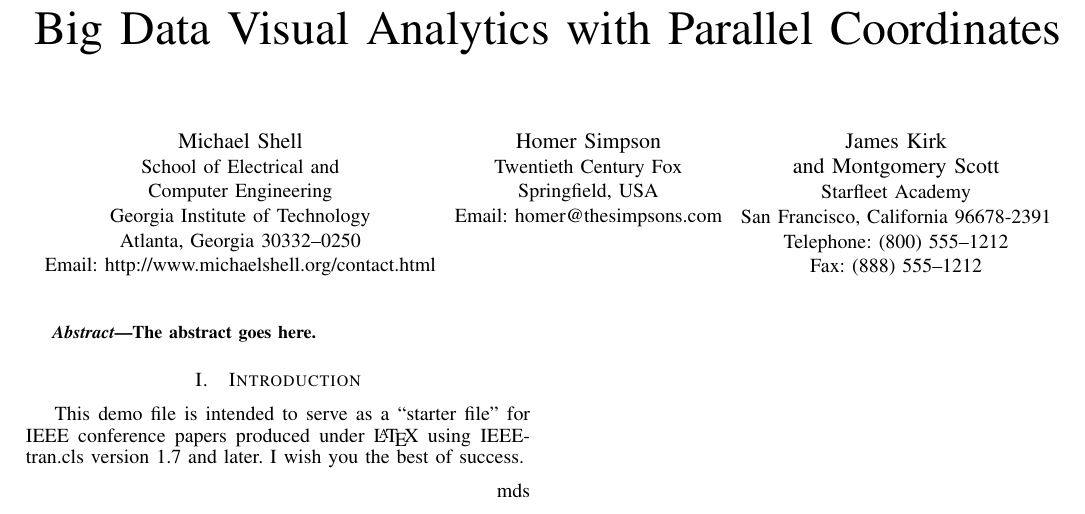
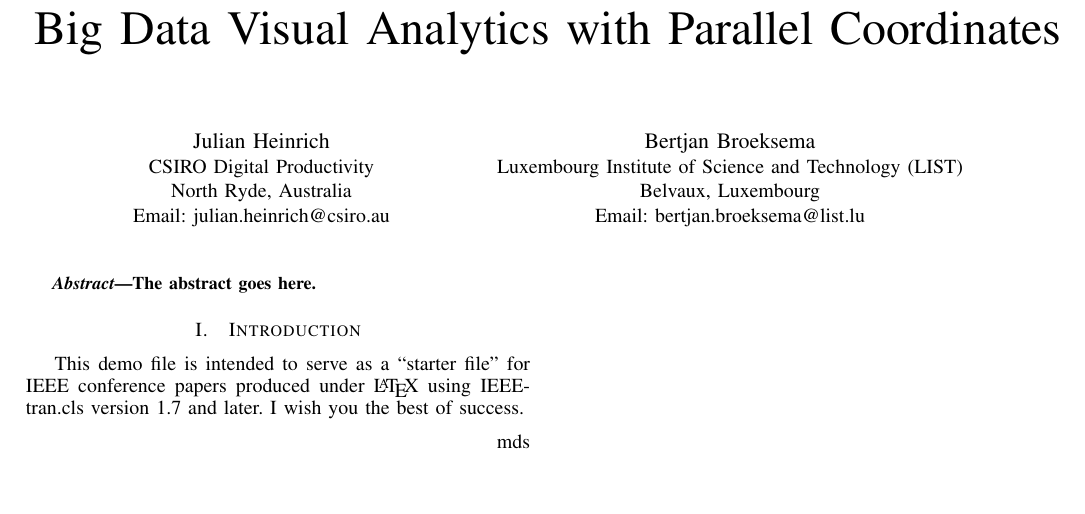
Before and after one commit to julianheinrich/parallelcoordinates.de, a LaTeX paper (paper/BDVA/bare_conf.tex): part of the page, cut so that both start at the same text, the shorter picture padded with empty space. Compiled offline with pdfLaTeX.

Commit message:
First the easy bits: Fix authors.

```diff
--- a/paper/BDVA/bare_conf.tex
+++ b/paper/BDVA/bare_conf.tex
@@ -358,22 +358,16 @@
 % author names and affiliations
 % use a multiple column layout for up to three different
 % affiliations
-\author{\IEEEauthorblockN{Michael Shell}
-\IEEEauthorblockA{School of Electrical and\\Computer Engineering\\
-Georgia Institute of Technology\\
-Atlanta, Georgia 30332--0250\\
-Email: http://www.michaelshell.org/contact.html}
+\author{\IEEEauthorblockN{Julian Heinrich}
+\IEEEauthorblockA{CSIRO Digital Productivity\\
+North Ryde, Australia\\
+Email: julian.heinrich@csiro.au}
 \and
-\IEEEauthorblockN{Homer Simpson}
-\IEEEauthorblockA{Twentieth Century Fox\\
-Springfield, USA\\
-Email: homer@thesimpsons.com}
-\and
-\IEEEauthorblockN{James Kirk\\ and Montgomery Scott}
-\IEEEauthorblockA{Starfleet Academy\\
-San Francisco, California 96678-2391\\
-Telephone: (800) 555--1212\\
-Fax: (888) 555--1212}}
+\IEEEauthorblockN{Bertjan Broeksema}
+\IEEEauthorblockA{Luxembourg Institute of Science and Technology (LIST)\\
+Belvaux, Luxembourg\\
+Email: bertjan.broeksema@list.lu}
+}
 
 % conference papers do not typically use \thanks and this command
 % is locked out in conference mode. If really needed, such as for
```
